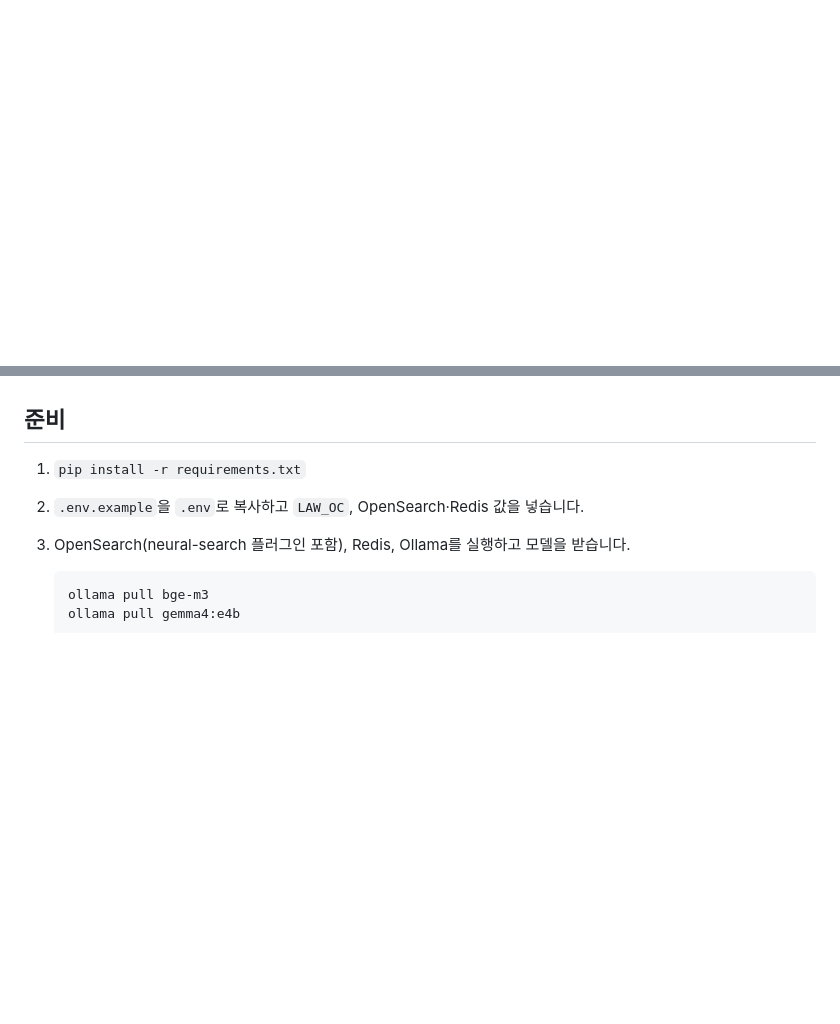
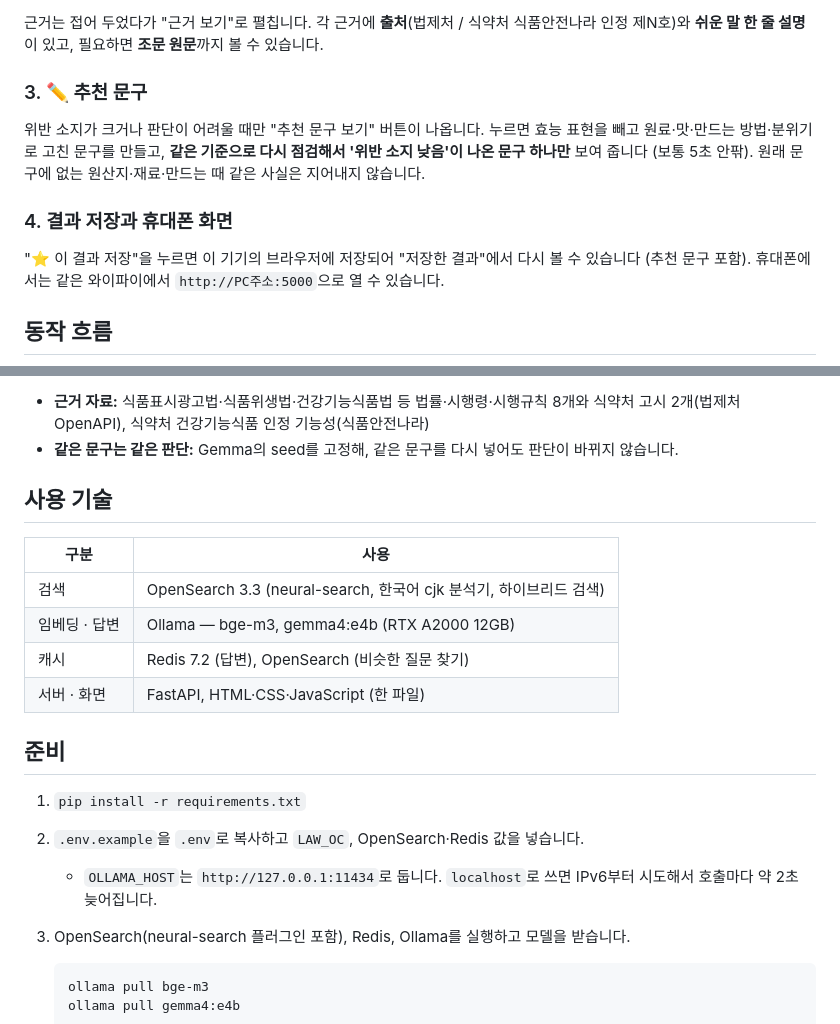
Before and after one commit to jynlee/food-ad-helper, a Markdown page: README.md, 2 parts joined by grey strips. Rendered like a GitHub page; blank space fills up the shorter version.

Commit message:
README 개편: 소개 이미지(입력·판단·추천·저장), 기능 설명, 동작 흐름, 사용 기술

```diff
--- a/README.md
+++ b/README.md
@@ -8,0 +26,15 @@
+근거는 접어 두었다가 "근거 보기"로 펼칩니다. 각 근거에 **출처**(법제처 / 식약처 식품안전나라 인정 제N호)와
+**쉬운 말 한 줄 설명**이 있고, 필요하면 **조문 원문**까지 볼 수 있습니다.
+
+### 3. ✏️ 추천 문구
+위반 소지가 크거나 판단이 어려울 때만 "추천 문구 보기" 버튼이 나옵니다.
+누르면 효능 표현을 빼고 원료·맛·만드는 방법·분위기로 고친 문구를 만들고,
+**같은 기준으로 다시 점검해서 '위반 소지 낮음'이 나온 문구 하나만** 보여 줍니다 (보통 5초 안팎).
+원래 문구에 없는 원산지·재료·만드는 때 같은 사실은 지어내지 않습니다.
+
+### 4. 결과 저장과 휴대폰 화면
+"⭐ 이 결과 저장"을 누르면 이 기기의 브라우저에 저장되어 "저장한 결과"에서 다시 볼 수 있습니다 (추천 문구 포함).
+휴대폰에서는 같은 와이파이에서 `http://PC주소:5000`으로 열 수 있습니다.
+
+## 동작 흐름
+
@@ -9,8 +58,21 @@
+- **근거 자료:** 식품표시광고법·식품위생법·건강기능식품법 등 법률·시행령·시행규칙 8개와 식약처 고시 2개(법제처 OpenAPI),
+  식약처 건강기능식품 인정 기능성(식품안전나라)
+- **같은 문구는 같은 판단:** Gemma의 seed를 고정해, 같은 문구를 다시 넣어도 판단이 바뀌지 않습니다.
+
+## 사용 기술
+
+| 구분 | 사용 |
+|---|---|
+| 검색 | OpenSearch 3.3 (neural-search, 한국어 cjk 분석기, 하이브리드 검색) |
+| 임베딩 · 답변 | Ollama — bge-m3, gemma4:e4b (RTX A2000 12GB) |
+| 캐시 | Redis 7.2 (답변), OpenSearch (비슷한 질문 찾기) |
+| 서버 · 화면 | FastAPI, HTML·CSS·JavaScript (한 파일) |
 
 ## 준비
 
 1. `pip install -r requirements.txt`
 2. `.env.example`을 `.env`로 복사하고 `LAW_OC`, OpenSearch·Redis 값을 넣습니다.
+   - `OLLAMA_HOST`는 `http://127.0.0.1:11434`로 둡니다. `localhost`로 쓰면 IPv6부터 시도해서 호출마다 약 2초 늦어집니다.
 3. OpenSearch(neural-search 플러그인 포함), Redis, Ollama를 실행하고 모델을 받습니다.
 
        ollama pull bge-m3
```
Also changed, not shown: other parts of README.md (+51 -7 lines), docs/images/overview_01.png (added), docs/images/overview_02.png (added).
